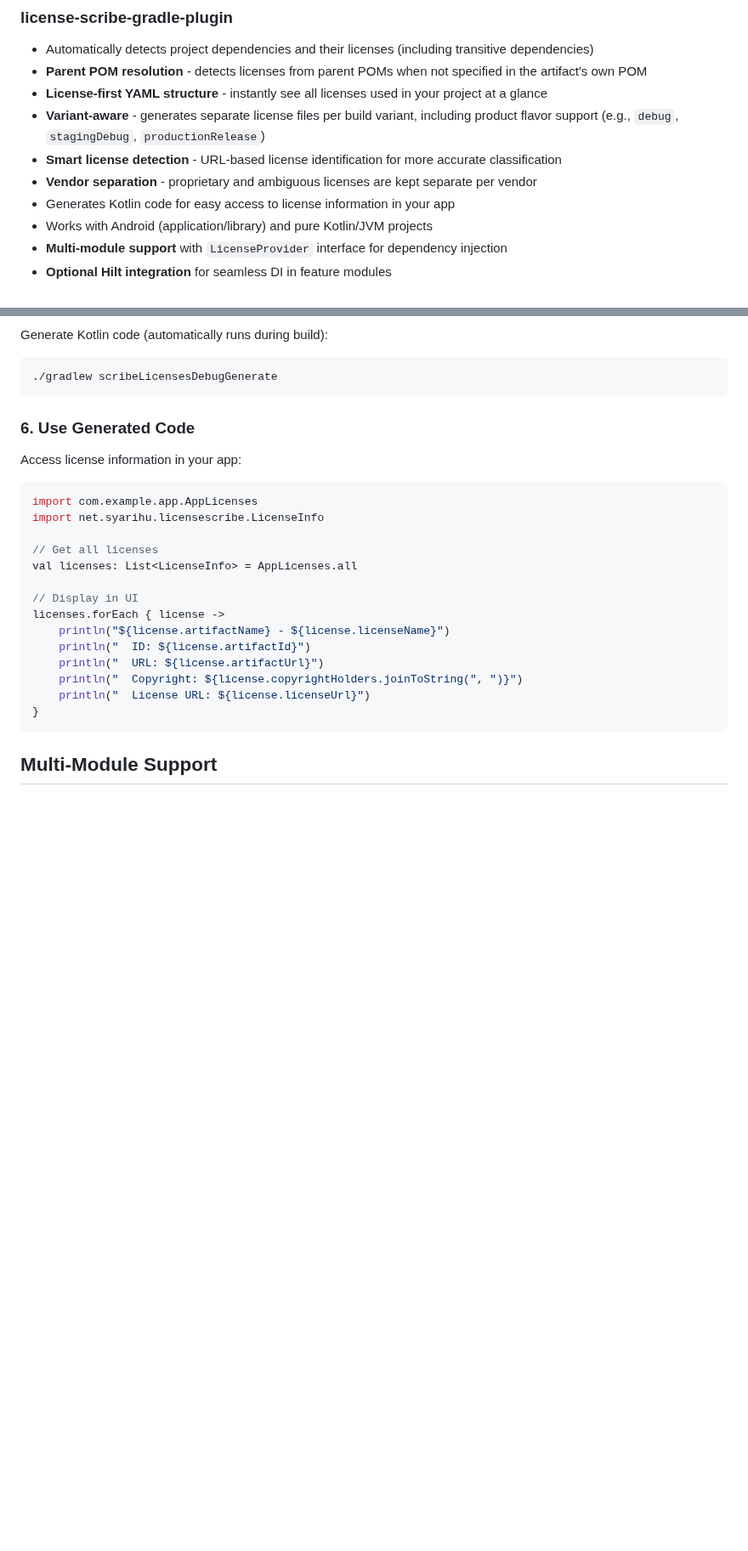
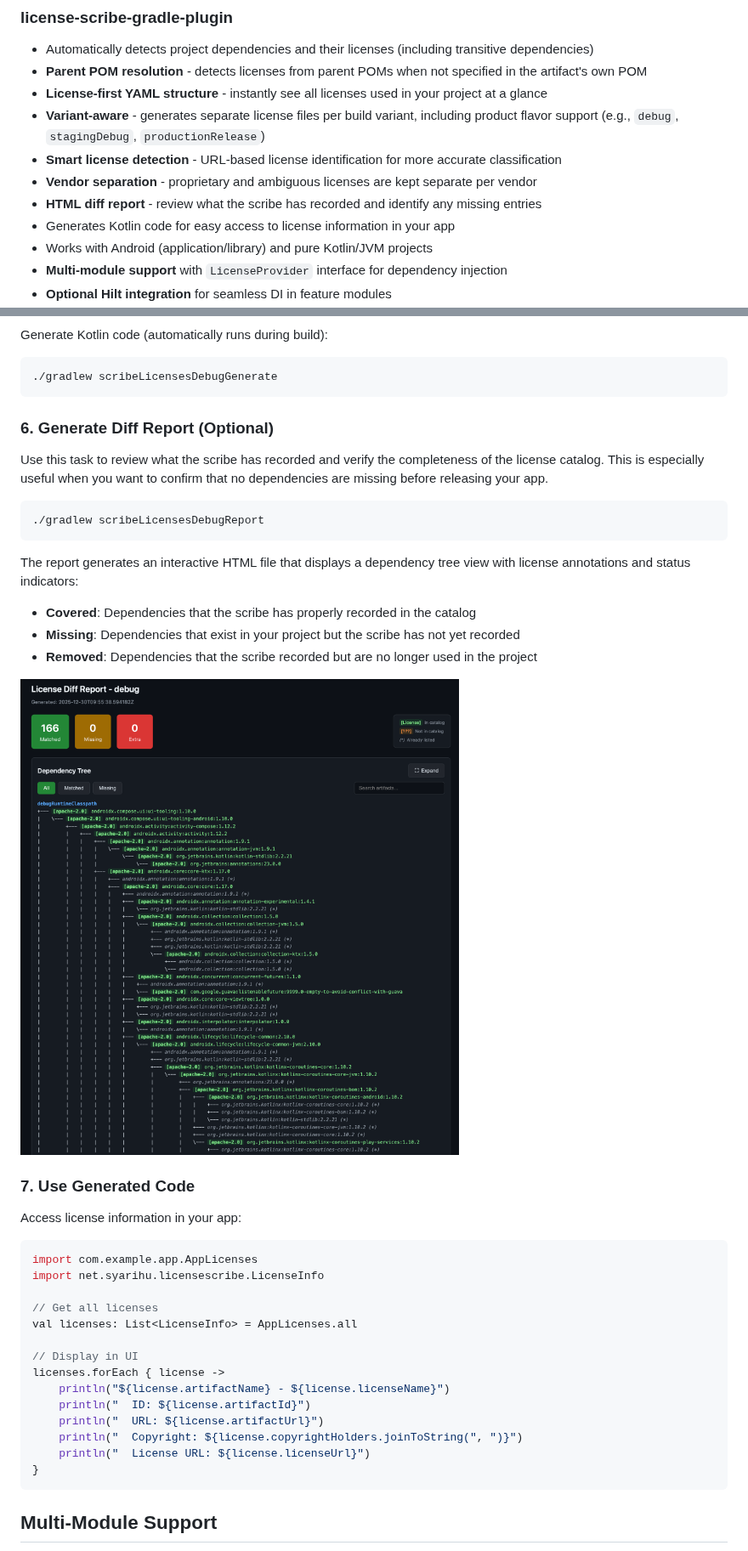
Before and after one commit to syarihu/license-scribe-plugin, a Markdown page: README.md, 2 parts joined by grey strips. Shown at 85% size. Drawn GitHub-style; pictures changed too: docs/images/diff_report.png (added); blank space fills up the shorter version.

Commit message:
docs: add Report task documentation to README
Add documentation for the scribeLicensesReport task that generates
HTML diff reports for reviewing recorded licenses. Includes:
- Feature description in Features section
- Usage instructions with command example
- Status indicators explanation (Covered/Missing/Removed)
- Screenshot of the diff report
- Task entry in Available Tasks table

````diff
--- a/README.md
+++ b/README.md
@@ -23,6 +23,7 @@ A Gradle plugin that acts as your project's scribe, carefully recording and cata
 - **Variant-aware** - generates separate license files per build variant, including product flavor support (e.g., `debug`, `stagingDebug`, `productionRelease`)
 - **Smart license detection** - URL-based license identification for more accurate classification
 - **Vendor separation** - proprietary and ambiguous licenses are kept separate per vendor
+- **HTML diff report** - review what the scribe has recorded and identify any missing entries
 - Generates Kotlin code for easy access to license information in your app
 - Works with Android (application/library) and pure Kotlin/JVM projects
 - **Multi-module support** with `LicenseProvider` interface for dependency injection
@@ -356,7 +357,22 @@ Generate Kotlin code (automatically runs during build):
 ./gradlew scribeLicensesDebugGenerate
 ```
 
-### 6. Use Generated Code
+### 6. Generate Diff Report (Optional)
+
+Use this task to review what the scribe has recorded and verify the completeness of the license catalog. This is especially useful when you want to confirm that no dependencies are missing before releasing your app.
+
+```bash
+./gradlew scribeLicensesDebugReport
+```
+
+The report generates an interactive HTML file that displays a dependency tree view with license annotations and status indicators:
+- **Covered**: Dependencies that the scribe has properly recorded in the catalog
+- **Missing**: Dependencies that exist in your project but the scribe has not yet recorded
+- **Removed**: Dependencies that the scribe recorded but are no longer used in the project
+
+<img src="docs/images/diff_report.png" alt="License Diff Report" width="600">
+
+### 7. Use Generated Code
 
 Access license information in your app:
 
````
Also changed, not shown: other parts of README.md (+1 -0 lines).
